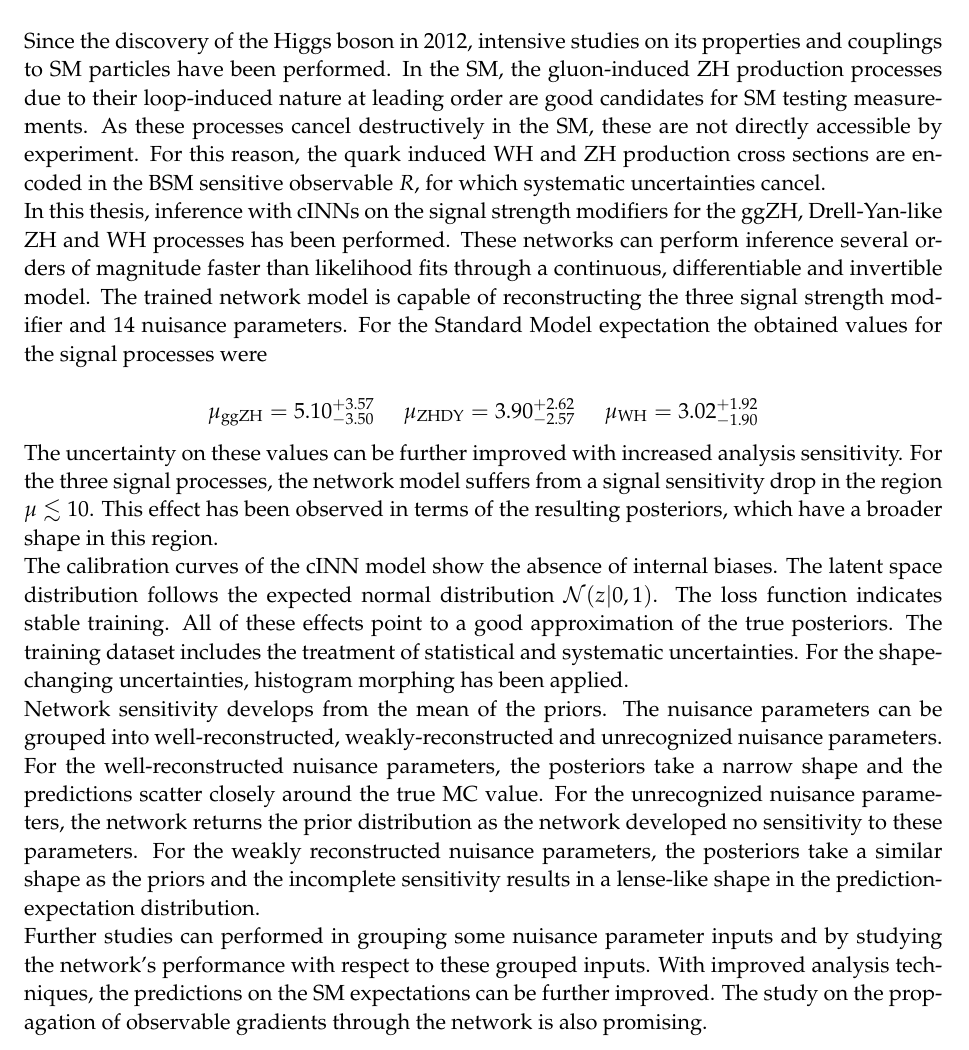
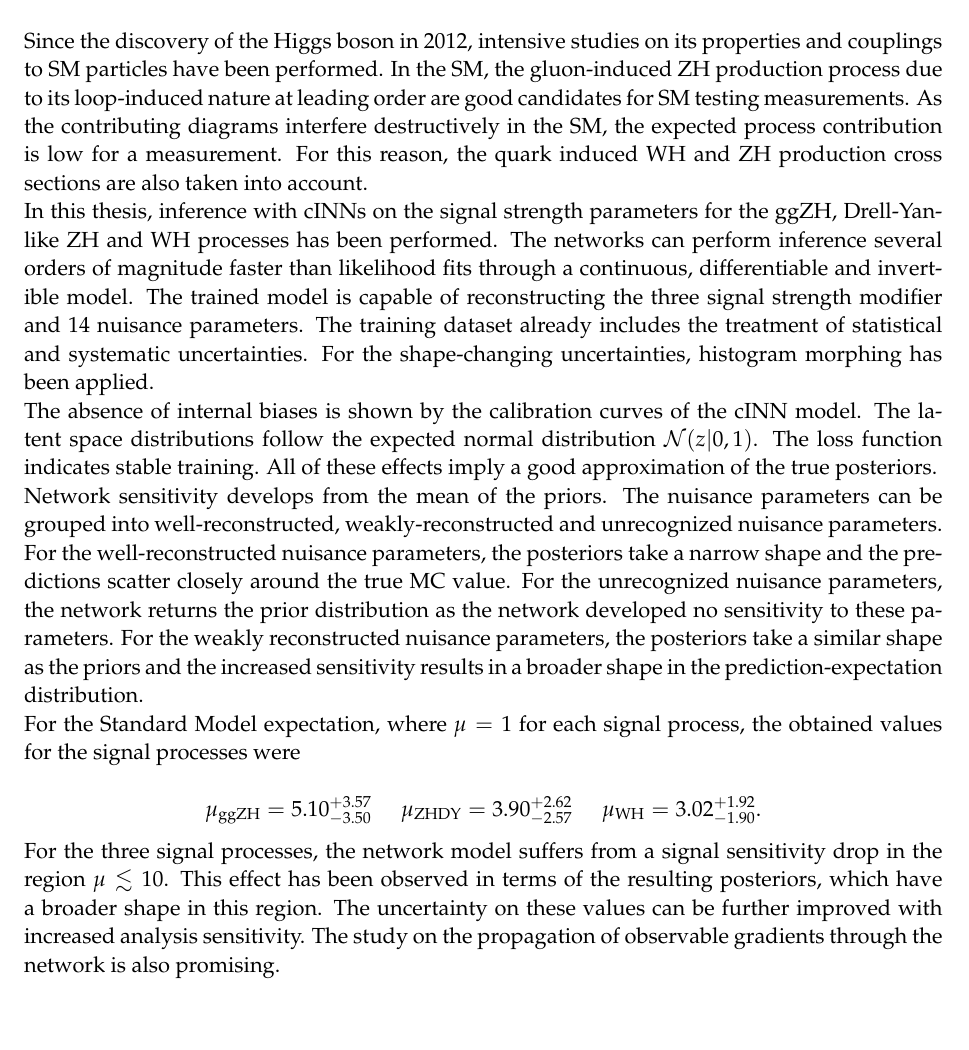
Before and after one commit to friciwolf/masterthesis, a LaTeX thesis (thesis.tex, which reads content/conclusion.tex): part of page 60 of 68 before the commit and part of page 62 of 70 after it, cut so that both start at the same text, the shorter picture padded with empty space. Compiled offline with pdfLaTeX.

Commit message:
cc+intro

```diff
--- a/content/conclusion.tex
+++ b/content/conclusion.tex
@@ -1,19 +1,18 @@
 \Section{Conclusion}
 \label{sec:conclusion}
 
-Since the discovery of the Higgs boson in 2012, intensive studies on its properties and couplings to SM particles have been performed. In the SM, the gluon-induced ZH production processes due to their loop-induced nature at leading order are good candidates for SM testing measurements. As these processes cancel destructively in the SM, these are not directly accessible by experiment. For this reason, the quark induced WH and ZH production cross sections are encoded in the BSM sensitive observable $R$, for which systematic uncertainties cancel.
+Since the discovery of the Higgs boson in 2012, intensive studies on its properties and couplings to SM particles have been performed. In the SM, the gluon-induced ZH production process due to its loop-induced nature at leading order are good candidates for SM testing measurements. As the contributing diagrams interfere destructively in the SM, the expected process contribution is low for a measurement. For this reason, the quark induced WH and ZH production cross sections are also taken into account.
 
-In this thesis, inference with cINNs on the signal strength modifiers for the ggZH, Drell-Yan-like ZH and WH processes has been performed. These networks can perform inference several orders of magnitude faster than likelihood fits through a continuous, differentiable and invertible model. The trained network model is capable of reconstructing the three signal strength modifier and 14 nuisance parameters.
-For the Standard Model expectation the obtained values for the signal processes were
+In this thesis, inference with cINNs on the signal strength parameters for the ggZH, Drell-Yan-like ZH and WH processes has been performed. The networks can perform inference several orders of magnitude faster than likelihood fits through a continuous, differentiable and invertible model. The trained model is capable of reconstructing the three signal strength modifier and 14 nuisance parameters. The training dataset already includes the treatment of statistical and systematic uncertainties. For the shape-changing uncertainties, histogram morphing has been applied.
+
+The absence of internal biases is shown by the calibration curves of the cINN model. The latent space distributions follow the expected normal distribution $\mathcal{N}(z | 0,1)$. The loss function indicates stable training. All of these effects imply a good approximation of the true posteriors.
+
+Network sensitivity develops from the mean of the priors. The nuisance parameters can be grouped into well-reconstructed, weakly-reconstructed and unrecognized nuisance parameters. For the well-reconstructed nuisance parameters, the posteriors take a narrow shape and the predictions scatter closely around the true MC value. For the unrecognized nuisance parameters, the network returns the prior distribution as the network developed no sensitivity to these parameters. For the weakly reconstructed nuisance parameters, the posteriors take a similar shape as the priors and the increased sensitivity results in a broader shape in the prediction-expectation distribution.
+
+For the Standard Model expectation, where $\mu=1$ for each signal process, the obtained values for the signal processes were
 
 \begin{equation*}
-		\mu_\text{ggZH} = 5.10^{+3.57}_{-3.50} \, \, \quad \mu_\text{ZHDY} = 3.90^{+2.62}_{-2.57} \, \, \quad \mu_\text{WH} = 3.02^{+1.92}_{-1.90}
+	\mu_\text{ggZH} = 5.10^{+3.57}_{-3.50} \, \, \quad \mu_\text{ZHDY} = 3.90^{+2.62}_{-2.57} \, \, \quad \mu_\text{WH} = 3.02^{+1.92}_{-1.90}.
 \end{equation*}
 
-The uncertainty on these values can be further improved with increased analysis sensitivity. For the three signal processes, the network model suffers from a signal sensitivity drop in the region $\mu\lesssim10$. This effect has been observed in terms of the resulting posteriors, which have a broader shape in this region.
-
-The calibration curves of the cINN model show the absence of internal biases. The latent space distribution follows the expected normal distribution $\mathcal{N}(z | 0,1)$. The loss function indicates stable training. All of these effects point to a good approximation of the true posteriors. The training dataset includes the treatment of statistical and systematic uncertainties. For the shape-changing uncertainties, histogram morphing has been applied.
-
-Network sensitivity develops from the mean of the priors. The nuisance parameters can be grouped into well-reconstructed, weakly-reconstructed and unrecognized nuisance parameters. For the well-reconstructed nuisance parameters, the posteriors take a narrow shape and the predictions scatter closely around the true MC value. For the unrecognized nuisance parameters, the network returns the prior distribution as the network developed no sensitivity to these parameters. For the weakly reconstructed nuisance parameters, the posteriors take a similar shape as the priors and the incomplete sensitivity results in a lense-like shape in the prediction-expectation distribution.
-
-Further studies can performed in grouping some nuisance parameter inputs and by studying the network's performance with respect to these grouped inputs. With improved analysis techniques, the predictions on the SM expectations can be further improved. The study on the propagation of observable gradients through the network is also promising.
+For the three signal processes, the network model suffers from a signal sensitivity drop in the region $\mu\lesssim10$. This effect has been observed in terms of the resulting posteriors, which have a broader shape in this region. The uncertainty on these values can be further improved with increased analysis sensitivity. The study on the propagation of observable gradients through the network is also promising.
```
Also changed, not shown: content/index.tex (+3 -2 lines), content/introduction.tex (+1 -1 lines).
